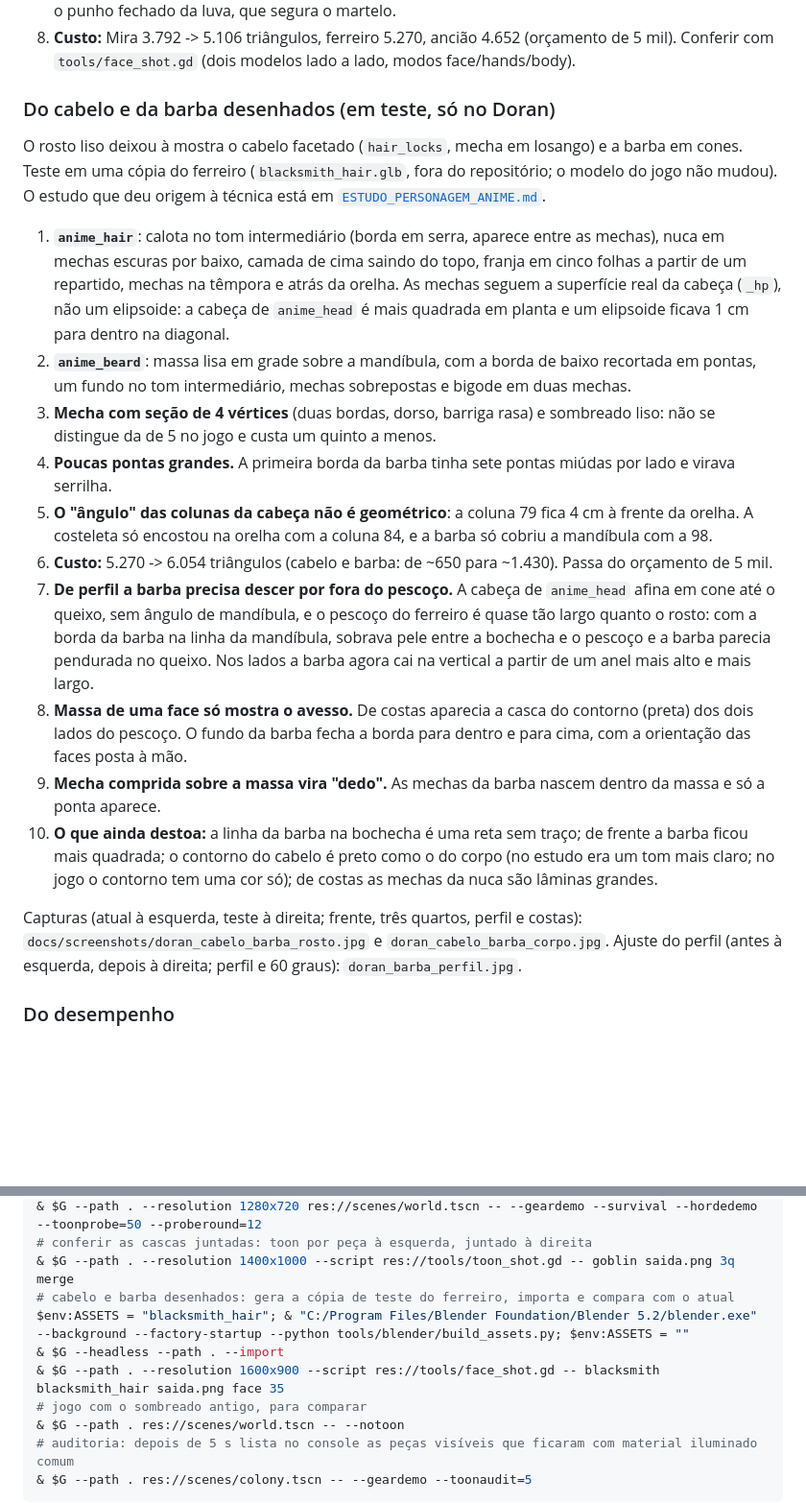
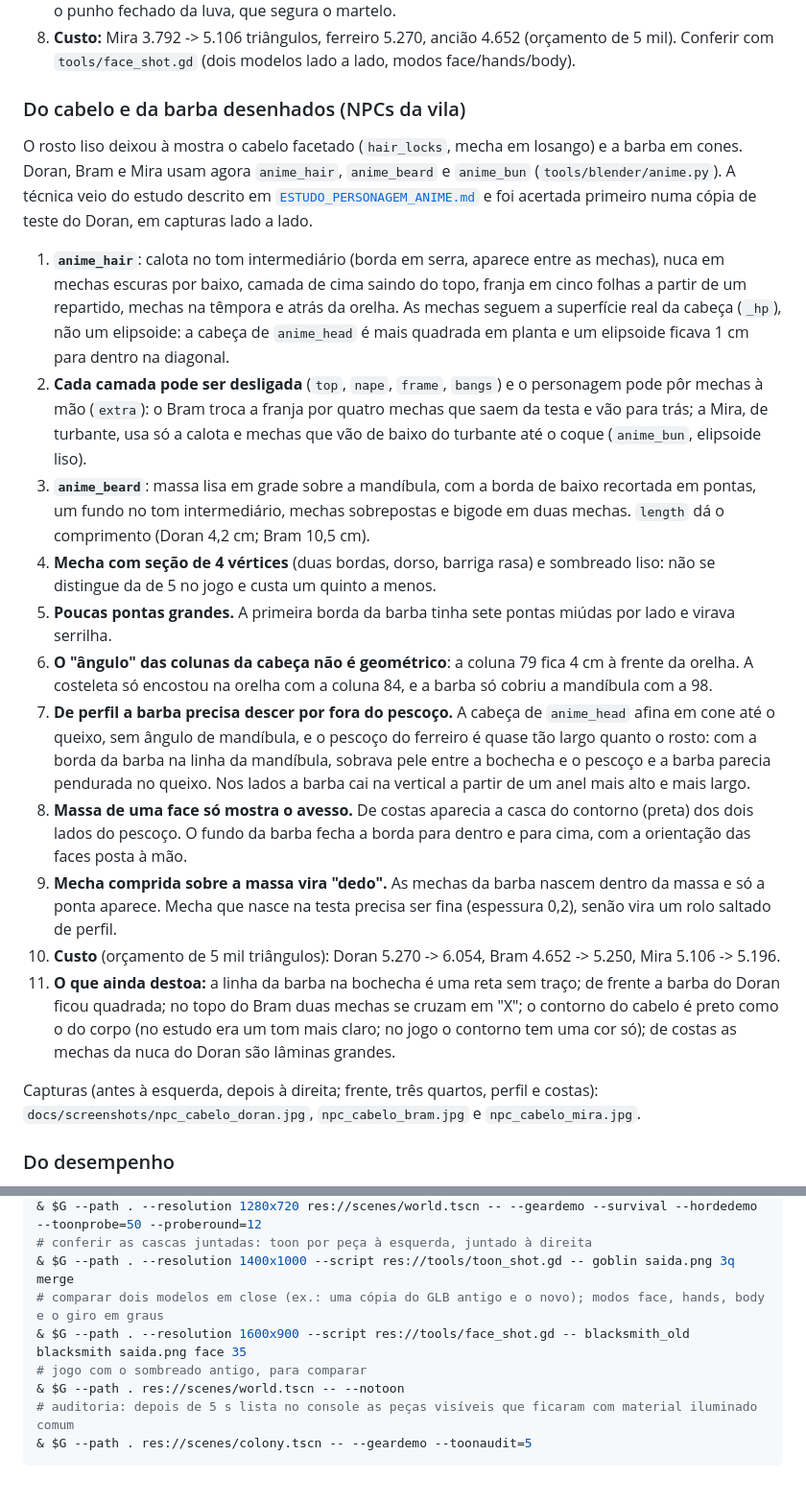
Before and after one commit to thyxbr/farm-survivors, a Markdown page: docs/ESTILO_TOON.md, 2 parts joined by grey strips. Shown at 96% size. Drawn GitHub-style; blank space fills up the shorter version.

```diff
--- a/docs/ESTILO_TOON.md
+++ b/docs/ESTILO_TOON.md
@@ -215,37 +215,42 @@ Mira, Bram e Doran usam `tools/blender/anime.py` no lugar do rosto facetado de `
 8. **Custo:** Mira 3.792 -> 5.106 triângulos, ferreiro 5.270, ancião 4.652 (orçamento de 5 mil).
    Conferir com `tools/face_shot.gd` (dois modelos lado a lado, modos face/hands/body).
 
-### Do cabelo e da barba desenhados (em teste, só no Doran)
-O rosto liso deixou à mostra o cabelo facetado (`hair_locks`, mecha em losango) e a barba em cones. Teste em
-uma cópia do ferreiro (`blacksmith_hair.glb`, fora do repositório; o modelo do jogo não mudou). O estudo que
-deu origem à técnica está em [`ESTUDO_PERSONAGEM_ANIME.md`](ESTUDO_PERSONAGEM_ANIME.md).
+### Do cabelo e da barba desenhados (NPCs da vila)
+O rosto liso deixou à mostra o cabelo facetado (`hair_locks`, mecha em losango) e a barba em cones. Doran,
+Bram e Mira usam agora `anime_hair`, `anime_beard` e `anime_bun` (`tools/blender/anime.py`). A técnica veio do
+estudo descrito em [`ESTUDO_PERSONAGEM_ANIME.md`](ESTUDO_PERSONAGEM_ANIME.md) e foi acertada primeiro numa
+cópia de teste do Doran, em capturas lado a lado.
 1. **`anime_hair`**: calota no tom intermediário (borda em serra, aparece entre as mechas), nuca em mechas
    escuras por baixo, camada de cima saindo do topo, franja em cinco folhas a partir de um repartido, mechas
    na têmpora e atrás da orelha. As mechas seguem a superfície real da cabeça (`_hp`), não um elipsoide: a
    cabeça de `anime_head` é mais quadrada em planta e um elipsoide ficava 1 cm para dentro na diagonal.
-2. **`anime_beard`**: massa lisa em grade sobre a mandíbula, com a borda de baixo recortada em pontas, um
-   fundo no tom intermediário, mechas sobrepostas e bigode em duas mechas.
-3. **Mecha com seção de 4 vértices** (duas bordas, dorso, barriga rasa) e sombreado liso: não se distingue da
+2. **Cada camada pode ser desligada** (`top`, `nape`, `frame`, `bangs`) e o personagem pode pôr mechas à mão
+   (`extra`): o Bram troca a franja por quatro mechas que saem da testa e vão para trás; a Mira, de turbante,
+   usa só a calota e mechas que vão de baixo do turbante até o coque (`anime_bun`, elipsoide liso).
+3. **`anime_beard`**: massa lisa em grade sobre a mandíbula, com a borda de baixo recortada em pontas, um
+   fundo no tom intermediário, mechas sobrepostas e bigode em duas mechas. `length` dá o comprimento (Doran
+   4,2 cm; Bram 10,5 cm).
+4. **Mecha com seção de 4 vértices** (duas bordas, dorso, barriga rasa) e sombreado liso: não se distingue da
    de 5 no jogo e custa um quinto a menos.
-4. **Poucas pontas grandes.** A primeira borda da barba tinha sete pontas miúdas por lado e virava serrilha.
-5. **O "ângulo" das colunas da cabeça não é geométrico**: a coluna 79 fica 4 cm à frente da orelha. A
+5. **Poucas pontas grandes.** A primeira borda da barba tinha sete pontas miúdas por lado e virava serrilha.
+6. **O "ângulo" das colunas da cabeça não é geométrico**: a coluna 79 fica 4 cm à frente da orelha. A
    costeleta só encostou na orelha com a coluna 84, e a barba só cobriu a mandíbula com a 98.
-6. **Custo:** 5.270 -> 6.054 triângulos (cabelo e barba: de ~650 para ~1.430). Passa do orçamento de 5 mil.
 7. **De perfil a barba precisa descer por fora do pescoço.** A cabeça de `anime_head` afina em cone até o
    queixo, sem ângulo de mandíbula, e o pescoço do ferreiro é quase tão largo quanto o rosto: com a borda da
    barba na linha da mandíbula, sobrava pele entre a bochecha e o pescoço e a barba parecia pendurada no
-   queixo. Nos lados a barba agora cai na vertical a partir de um anel mais alto e mais largo.
+   queixo. Nos lados a barba cai na vertical a partir de um anel mais alto e mais largo.
 8. **Massa de uma face só mostra o avesso.** De costas aparecia a casca do contorno (preta) dos dois lados do
    pescoço. O fundo da barba fecha a borda para dentro e para cima, com a orientação das faces posta à mão.
 9. **Mecha comprida sobre a massa vira "dedo".** As mechas da barba nascem dentro da massa e só a ponta
-   aparece.
-10. **O que ainda destoa:** a linha da barba na bochecha é uma reta sem traço; de frente a barba ficou mais
-    quadrada; o contorno do cabelo é preto como o do corpo (no estudo era um tom mais claro; no jogo o
-    contorno tem uma cor só); de costas as mechas da nuca são lâminas grandes.
+   aparece. Mecha que nasce na testa precisa ser fina (espessura 0,2), senão vira um rolo saltado de perfil.
+10. **Custo** (orçamento de 5 mil triângulos): Doran 5.270 -> 6.054, Bram 4.652 -> 5.250, Mira 5.106 -> 5.196.
+11. **O que ainda destoa:** a linha da barba na bochecha é uma reta sem traço; de frente a barba do Doran
+    ficou quadrada; no topo do Bram duas mechas se cruzam em "X"; o contorno do cabelo é preto como o do
+    corpo (no estudo era um tom mais claro; no jogo o contorno tem uma cor só); de costas as mechas da nuca
+    do Doran são lâminas grandes.
 
-Capturas (atual à esquerda, teste à direita; frente, três quartos, perfil e costas):
-`docs/screenshots/doran_cabelo_barba_rosto.jpg` e `doran_cabelo_barba_corpo.jpg`. Ajuste do perfil (antes à
-esquerda, depois à direita; perfil e 60 graus): `doran_barba_perfil.jpg`.
+Capturas (antes à esquerda, depois à direita; frente, três quartos, perfil e costas):
+`docs/screenshots/npc_cabelo_doran.jpg`, `npc_cabelo_bram.jpg` e `npc_cabelo_mira.jpg`.
 
 ### Do desempenho
 1. **O custo do contorno é de nós, não de triângulos.** O goblin tem 102 peças (`MeshInstance3D`), 59 delas
@@ -393,10 +398,8 @@ $G = "C:/Tools/Godot/Godot_v4.7.2-stable_win64_console.exe"
 & $G --path . --resolution 1280x720 res://scenes/world.tscn -- --geardemo --survival --hordedemo --toonprobe=50 --proberound=12
 # conferir as cascas juntadas: toon por peça à esquerda, juntado à direita
 & $G --path . --resolution 1400x1000 --script res://tools/toon_shot.gd -- goblin saida.png 3q merge
-# cabelo e barba desenhados: gera a cópia de teste do ferreiro, importa e compara com o atual
-$env:ASSETS = "blacksmith_hair"; & "C:/Program Files/Blender Foundation/Blender 5.2/blender.exe" --background --factory-startup --python tools/blender/build_assets.py; $env:ASSETS = ""
-& $G --headless --path . --import
-& $G --path . --resolution 1600x900 --script res://tools/face_shot.gd -- blacksmith blacksmith_hair saida.png face 35
+# comparar dois modelos em close (ex.: uma cópia do GLB antigo e o novo); modos face, hands, body e o giro em graus
+& $G --path . --resolution 1600x900 --script res://tools/face_shot.gd -- blacksmith_old blacksmith saida.png face 35
 # jogo com o sombreado antigo, para comparar
 & $G --path . res://scenes/world.tscn -- --notoon
 # auditoria: depois de 5 s lista no console as peças visíveis que ficaram com material iluminado comum
```
Also changed, not shown: docs/ESTUDO_PERSONAGEM_ANIME.md (+6 -1 lines), docs/screenshots/doran_barba_perfil.jpg (deleted), docs/screenshots/doran_cabelo_barba_corpo.jpg (deleted), docs/screenshots/doran_cabelo_barba_rosto.jpg (deleted), docs/screenshots/npc_cabelo_bram.jpg (added), docs/screenshots/npc_cabelo_doran.jpg (added), docs/screenshots/npc_cabelo_mira.jpg (added), 8 other files.
